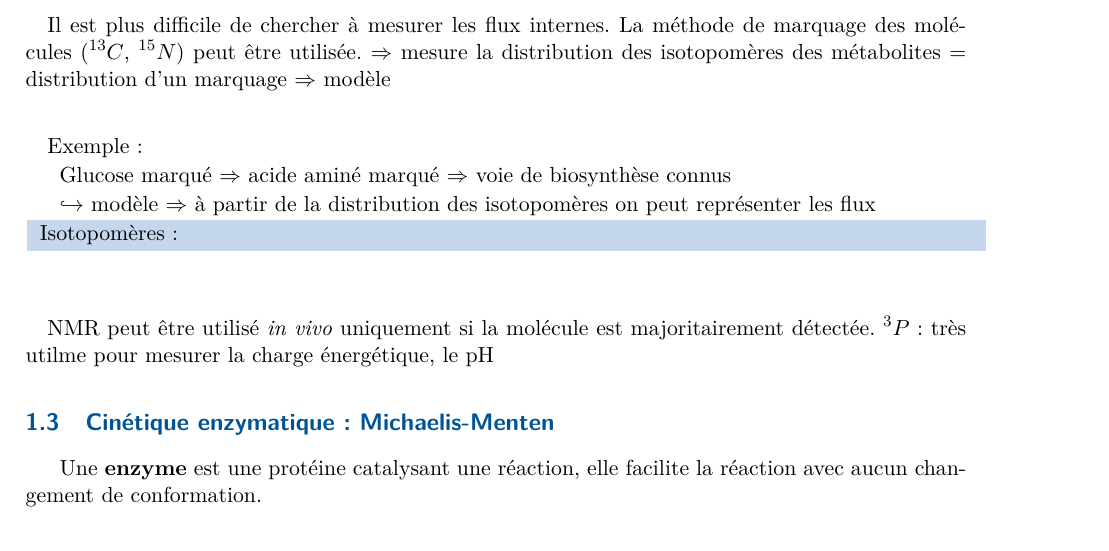
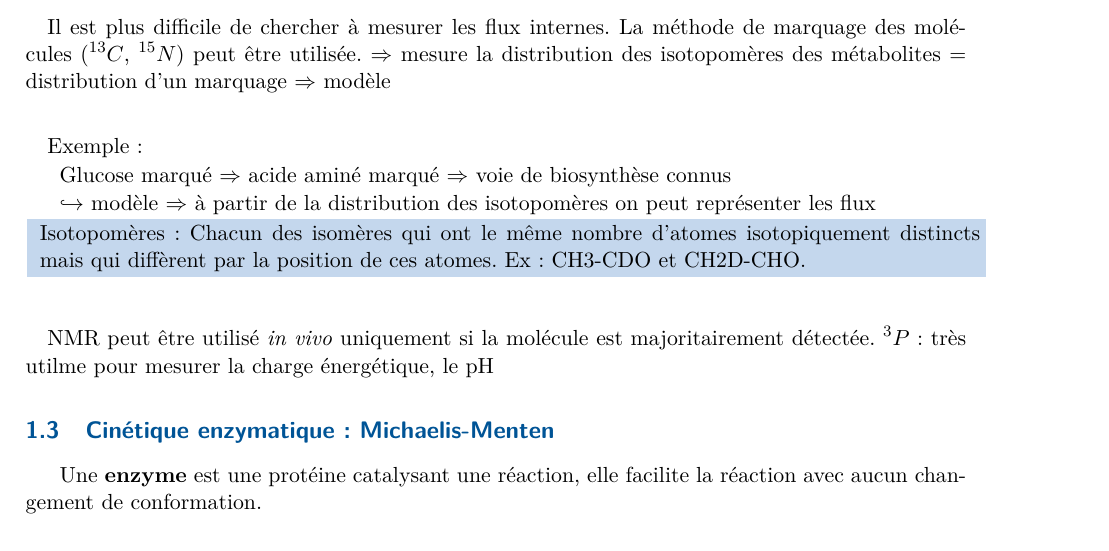
Before and after one commit to MIV2015/ReseauxMetaboliquesMIV, a LaTeX document (Virginie.tex, which reads 01_IntroductionOnMetabolism.tex): part of page 6 of 11, cut so that both start at the same text. Compiled offline with pdfLaTeX.

Commit message:
test: ajout définition isotopomere
test: ajout définition isotopomere

```diff
--- a/01_IntroductionOnMetabolism.tex
+++ b/01_IntroductionOnMetabolism.tex
@@ -135,7 +135,7 @@ Glucose marqué $\Rightarrow$ acide aminé marqué $\Rightarrow$ voie de biosynt
 
 $\hookrightarrow$ modèle $\Rightarrow$ à partir de la distribution des isotopomères on peut représenter les flux
 
-\mivbox{mivboxblue}{Isotopomères : }
+\mivbox{mivboxblue}{Isotopomères : Chacun des isomères qui ont le même nombre d'atomes isotopiquement distincts mais qui diffèrent par la position de ces atomes. Ex : CH3-CDO et CH2D-CHO. }
 
 
 \begin{figure}[!ht]
```
Also changed, not shown: Virginie.pdf, 5 other files.
